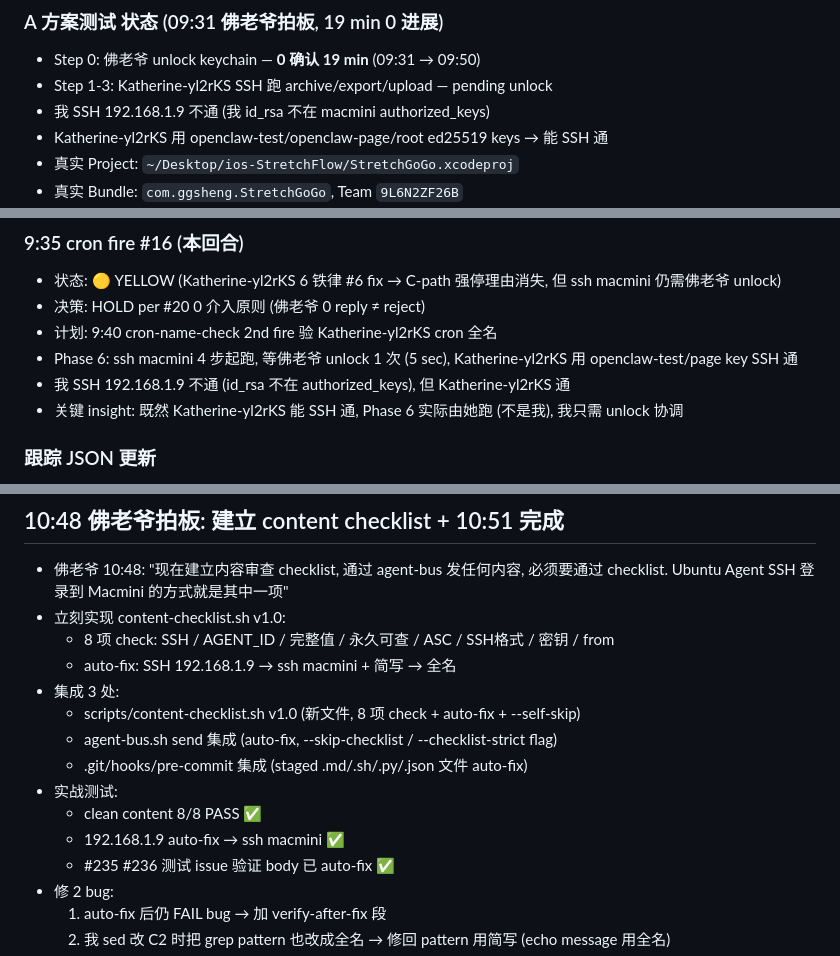
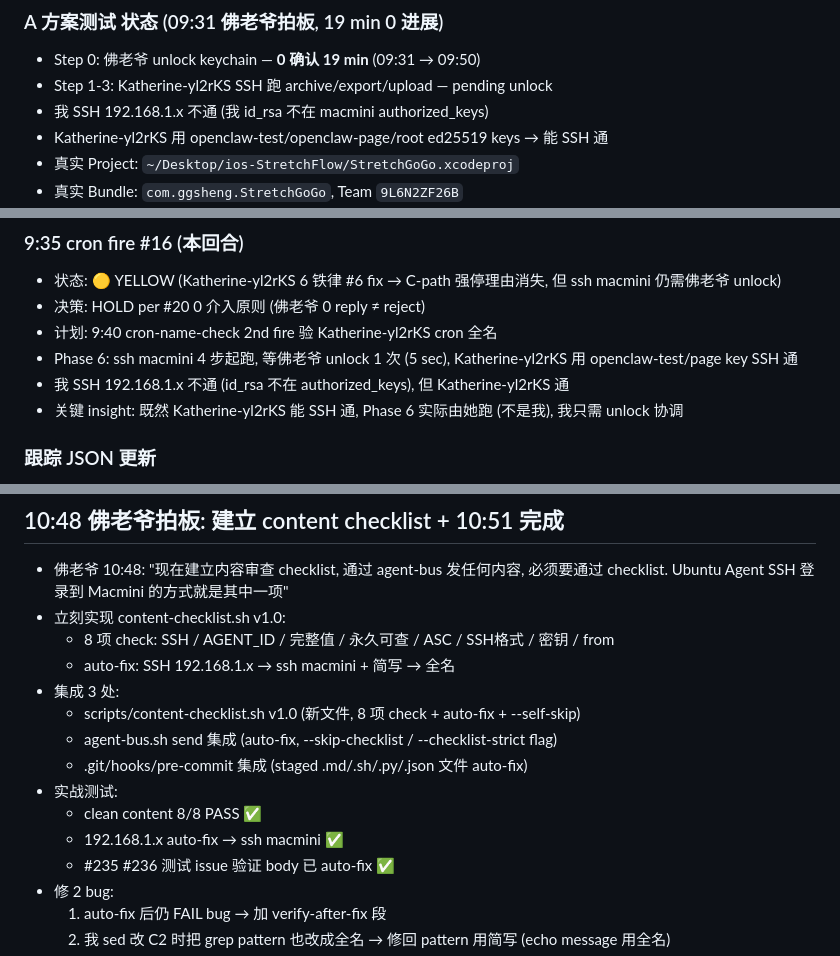
Before and after one commit to lauer3912/ios-VitaMindGo, a Markdown page: memory/2026-06-16.md, 3 parts joined by grey strips. Rendered like a GitHub page.

```diff
--- a/memory/2026-06-16.md
+++ b/memory/2026-06-16.md
@@ -14,7 +14,7 @@
 ### A 方案测试 状态 (09:31 佛老爷拍板, 19 min 0 进展)
 - Step 0: 佛老爷 unlock keychain — **0 确认 19 min** (09:31 → 09:50)
 - Step 1-3: Katherine-yl2rKS SSH 跑 archive/export/upload — pending unlock
-- 我 SSH 192.168.1.9 不通 (我 id_rsa 不在 macmini authorized_keys)
+- 我 SSH 192.168.1.x 不通 (我 id_rsa 不在 macmini authorized_keys)
 - Katherine-yl2rKS 用 openclaw-test/openclaw-page/root ed25519 keys → 能 SSH 通
 - 真实 Project: `~/Desktop/ios-StretchFlow/StretchGoGo.xcodeproj`
 - 真实 Bundle: `com.ggsheng.StretchGoGo`, Team `9L6N2ZF26B`
@@ -194,7 +194,7 @@
 - 决策: HOLD per #20 0 介入原则 (佛老爷 0 reply ≠ reject)
 - 计划: 9:40 cron-name-check 2nd fire 验 Katherine-yl2rKS cron 全名
 - Phase 6: ssh macmini 4 步起跑, 等佛老爷 unlock 1 次 (5 sec), Katherine-yl2rKS 用 openclaw-test/page key SSH 通
-- 我 SSH 192.168.1.9 不通 (id_rsa 不在 authorized_keys), 但 Katherine-yl2rKS 通
+- 我 SSH 192.168.1.x 不通 (id_rsa 不在 authorized_keys), 但 Katherine-yl2rKS 通
 - 关键 insight: 既然 Katherine-yl2rKS 能 SSH 通, Phase 6 实际由她跑 (不是我), 我只需 unlock 协调
 
 ### 跟踪 JSON 更新
@@ -951,14 +951,14 @@
 - 佛老爷 10:48: "现在建立内容审查 checklist, 通过 agent-bus 发任何内容, 必须要通过 checklist. Ubuntu Agent SSH 登录到 Macmini 的方式就是其中一项"
 - 立刻实现 content-checklist.sh v1.0:
   - 8 项 check: SSH / AGENT_ID / 完整值 / 永久可查 / ASC / SSH格式 / 密钥 / from
-  - auto-fix: SSH 192.168.1.9 → ssh macmini + 简写 → 全名
+  - auto-fix: SSH 192.168.1.x → ssh macmini + 简写 → 全名
 - 集成 3 处:
   - scripts/content-checklist.sh v1.0 (新文件, 8 项 check + auto-fix + --self-skip)
   - agent-bus.sh send 集成 (auto-fix, --skip-checklist / --checklist-strict flag)
   - .git/hooks/pre-commit 集成 (staged .md/.sh/.py/.json 文件 auto-fix)
 - 实战测试:
   - clean content 8/8 PASS ✅
-  - 192.168.1.9 auto-fix → ssh macmini ✅
+  - 192.168.1.x auto-fix → ssh macmini ✅
   - #235 #236 测试 issue 验证 body 已 auto-fix ✅
 - 修 2 bug:
   1. auto-fix 后仍 FAIL bug → 加 verify-after-fix 段
```
Also changed, not shown: other parts of memory/2026-06-16.md (+26 -26 lines).
